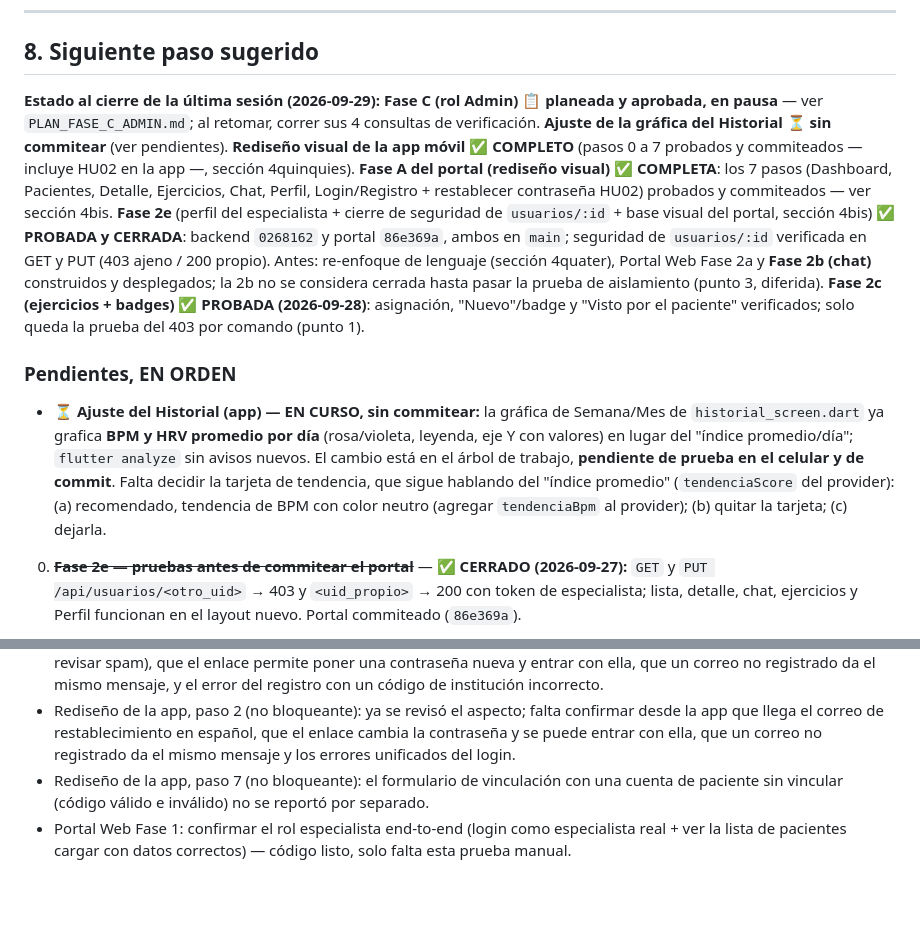
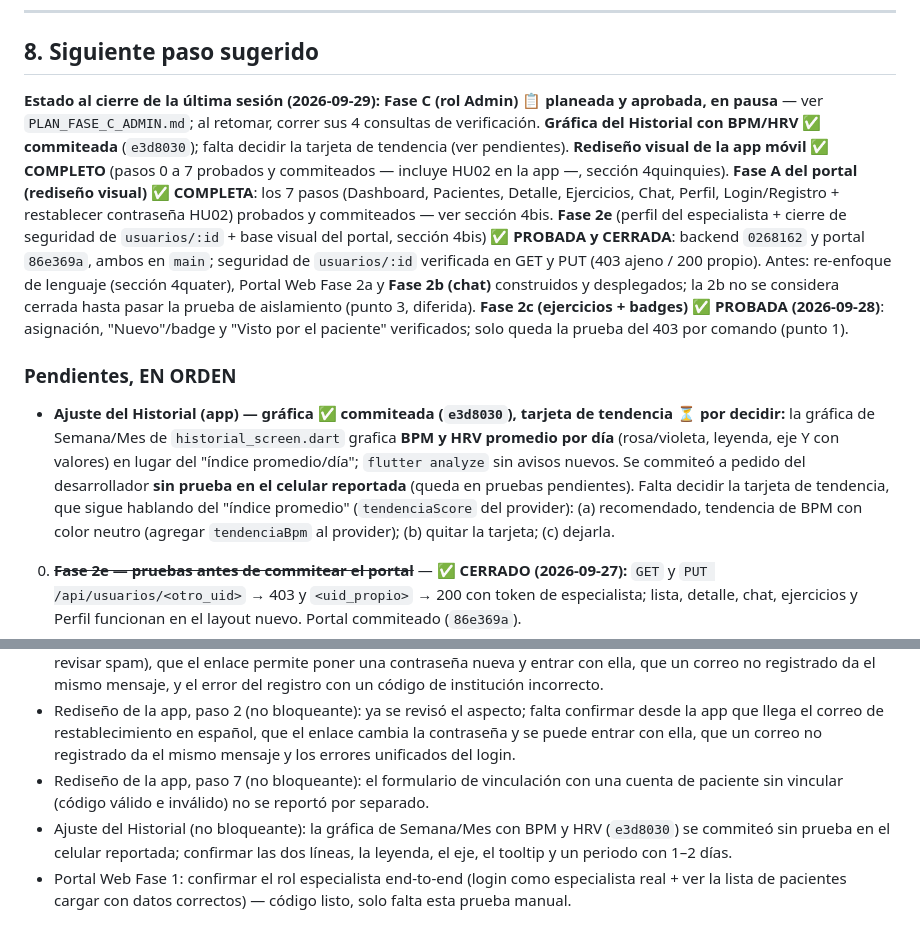
Before and after one commit to OmarAC03/Trabajo_Terminal_Ansiedad, a Markdown page: CONTEXTO_PROYECTO.md, 2 parts joined by grey strips. Rendered like a GitHub page; blank space fills up the shorter version.

Commit message:
docs: ajuste de la gráfica del Historial commiteado; tarjeta de tendencia por decidir
Co-Authored-By: Claude Opus 5.5 <noreply@anthropic.com>

```diff
--- a/CONTEXTO_PROYECTO.md
+++ b/CONTEXTO_PROYECTO.md
@@ -273,11 +273,11 @@ Referencia: `MARCO_ALCANCE_Y_LENGUAJE.md`. El sistema monitorea parámetros fisi
 
 ## 8. Siguiente paso sugerido
 
-**Estado al cierre de la última sesión (2026-09-29):** **Fase C (rol Admin) 📋 planeada y aprobada, en pausa** — ver `PLAN_FASE_C_ADMIN.md`; al retomar, correr sus 4 consultas de verificación. **Ajuste de la gráfica del Historial ⏳ sin commitear** (ver pendientes). **Rediseño visual de la app móvil ✅ COMPLETO** (pasos 0 a 7 probados y commiteados — incluye HU02 en la app —, sección 4quinquies). **Fase A del portal (rediseño visual) ✅ COMPLETA**: los 7 pasos (Dashboard, Pacientes, Detalle, Ejercicios, Chat, Perfil, Login/Registro + restablecer contraseña HU02) probados y commiteados — ver sección 4bis. **Fase 2e** (perfil del especialista + cierre de seguridad de `usuarios/:id` + base visual del portal, sección 4bis) **✅ PROBADA y CERRADA**: backend `0268162` y portal `86e369a`, ambos en `main`; seguridad de `usuarios/:id` verificada en GET y PUT (403 ajeno / 200 propio). Antes: re-enfoque de lenguaje (sección 4quater), Portal Web Fase 2a y **Fase 2b (chat)** construidos y desplegados; la 2b no se considera cerrada hasta pasar la prueba de aislamiento (punto 3, diferida). **Fase 2c (ejercicios + badges)** ✅ **PROBADA (2026-09-28)**: asignación, "Nuevo"/badge y "Visto por el paciente" verificados; solo queda la prueba del 403 por comando (punto 1).
+**Estado al cierre de la última sesión (2026-09-29):** **Fase C (rol Admin) 📋 planeada y aprobada, en pausa** — ver `PLAN_FASE_C_ADMIN.md`; al retomar, correr sus 4 consultas de verificación. **Gráfica del Historial con BPM/HRV ✅ commiteada** (`e3d8030`); falta decidir la tarjeta de tendencia (ver pendientes). **Rediseño visual de la app móvil ✅ COMPLETO** (pasos 0 a 7 probados y commiteados — incluye HU02 en la app —, sección 4quinquies). **Fase A del portal (rediseño visual) ✅ COMPLETA**: los 7 pasos (Dashboard, Pacientes, Detalle, Ejercicios, Chat, Perfil, Login/Registro + restablecer contraseña HU02) probados y commiteados — ver sección 4bis. **Fase 2e** (perfil del especialista + cierre de seguridad de `usuarios/:id` + base visual del portal, sección 4bis) **✅ PROBADA y CERRADA**: backend `0268162` y portal `86e369a`, ambos en `main`; seguridad de `usuarios/:id` verificada en GET y PUT (403 ajeno / 200 propio). Antes: re-enfoque de lenguaje (sección 4quater), Portal Web Fase 2a y **Fase 2b (chat)** construidos y desplegados; la 2b no se considera cerrada hasta pasar la prueba de aislamiento (punto 3, diferida). **Fase 2c (ejercicios + badges)** ✅ **PROBADA (2026-09-28)**: asignación, "Nuevo"/badge y "Visto por el paciente" verificados; solo queda la prueba del 403 por comando (punto 1).
 
 ### Pendientes, EN ORDEN
 
-- **⏳ Ajuste del Historial (app) — EN CURSO, sin commitear:** la gráfica de Semana/Mes de `historial_screen.dart` ya grafica **BPM y HRV promedio por día** (rosa/violeta, leyenda, eje Y con valores) en lugar del "índice promedio/día"; `flutter analyze` sin avisos nuevos. El cambio está en el árbol de trabajo, **pendiente de prueba en el celular y de commit**. Falta decidir la tarjeta de tendencia, que sigue hablando del "índice promedio" (`tendenciaScore` del provider): (a) recomendado, tendencia de BPM con color neutro (agregar `tendenciaBpm` al provider); (b) quitar la tarjeta; (c) dejarla.
+- **Ajuste del Historial (app) — gráfica ✅ commiteada (`e3d8030`), tarjeta de tendencia ⏳ por decidir:** la gráfica de Semana/Mes de `historial_screen.dart` grafica **BPM y HRV promedio por día** (rosa/violeta, leyenda, eje Y con valores) en lugar del "índice promedio/día"; `flutter analyze` sin avisos nuevos. Se commiteó a pedido del desarrollador **sin prueba en el celular reportada** (queda en pruebas pendientes). Falta decidir la tarjeta de tendencia, que sigue hablando del "índice promedio" (`tendenciaScore` del provider): (a) recomendado, tendencia de BPM con color neutro (agregar `tendenciaBpm` al provider); (b) quitar la tarjeta; (c) dejarla.
 
 0. ~~**Fase 2e — pruebas antes de commitear el portal**~~ — ✅ **CERRADO (2026-09-27):** `GET` y `PUT /api/usuarios/<otro_uid>` → 403 y `<uid_propio>` → 200 con token de especialista; lista, detalle, chat, ejercicios y Perfil funcionan en el layout nuevo. Portal commiteado (`86e369a`).
 1. **Fase 2c — prueba manual (sección 4bis)** — ✅ **PROBADA (2026-09-28):** asignar técnica y ejercicio personalizado, "Nuevo"/badge que se limpia al abrir, y "Visto por el paciente" en el portal. **Queda:** `POST /api/ejercicios` con especialista no vinculado → 403, por comando, junto con la regresión de registro/vinculación (ver pruebas pendientes abajo); y confirmar el badge de Mensajes.
@@ -316,4 +316,5 @@ Referencia: `MARCO_ALCANCE_Y_LENGUAJE.md`. El sistema monitorea parámetros fisi
 - Fase A paso 7 (no bloqueante): el login ya se probó; falta confirmar que llega el correo de restablecimiento (en español; revisar spam), que el enlace permite poner una contraseña nueva y entrar con ella, que un correo no registrado da el mismo mensaje, y el error del registro con un código de institución incorrecto.
 - Rediseño de la app, paso 2 (no bloqueante): ya se revisó el aspecto; falta confirmar desde la app que llega el correo de restablecimiento en español, que el enlace cambia la contraseña y se puede entrar con ella, que un correo no registrado da el mismo mensaje y los errores unificados del login.
 - Rediseño de la app, paso 7 (no bloqueante): el formulario de vinculación con una cuenta de paciente sin vincular (código válido e inválido) no se reportó por separado.
+- Ajuste del Historial (no bloqueante): la gráfica de Semana/Mes con BPM y HRV (`e3d8030`) se commiteó sin prueba en el celular reportada; confirmar las dos líneas, la leyenda, el eje, el tooltip y un periodo con 1–2 días.
 - Portal Web Fase 1: confirmar el rol especialista end-to-end (login como especialista real + ver la lista de pacientes cargar con datos correctos) — código listo, solo falta esta prueba manual.
```
